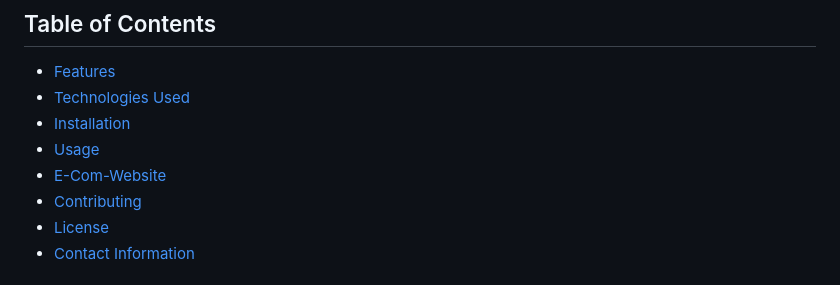
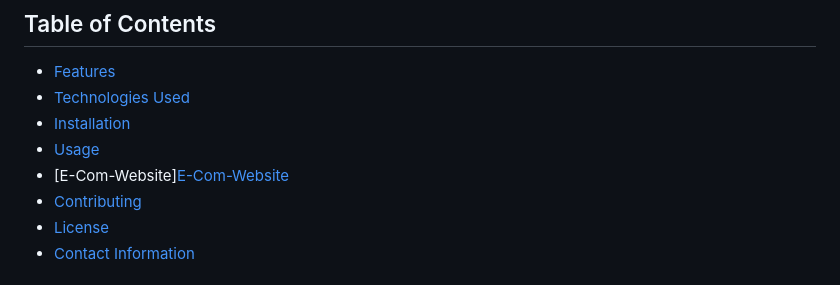
Before and after one commit to dilipkumar005/E-Com-Website, a Markdown page: README.md, the part around the change printed below. Drawn GitHub-style.

```diff
--- a/README.md
+++ b/README.md
@@ -19,7 +19,7 @@ You can view the live demo of the E-Com-Website here: [E-Com-Website](https://di
 - [Technologies Used](#technologies-used)
 - [Installation](#installation)
 - [Usage](#usage)
-- [E-Com-Website](#https://dilipkumar005.github.io/E-Com-Website/)
+- [E-Com-Website][E-Com-Website](https://dilipkumar005.github.io/E-Com-Website/)
 - [Contributing](#contributing)
 - [License](#license)
 - [Contact Information](#contact-information)
```
Also changed, not shown: other parts of README.md (+1 -1 lines).
